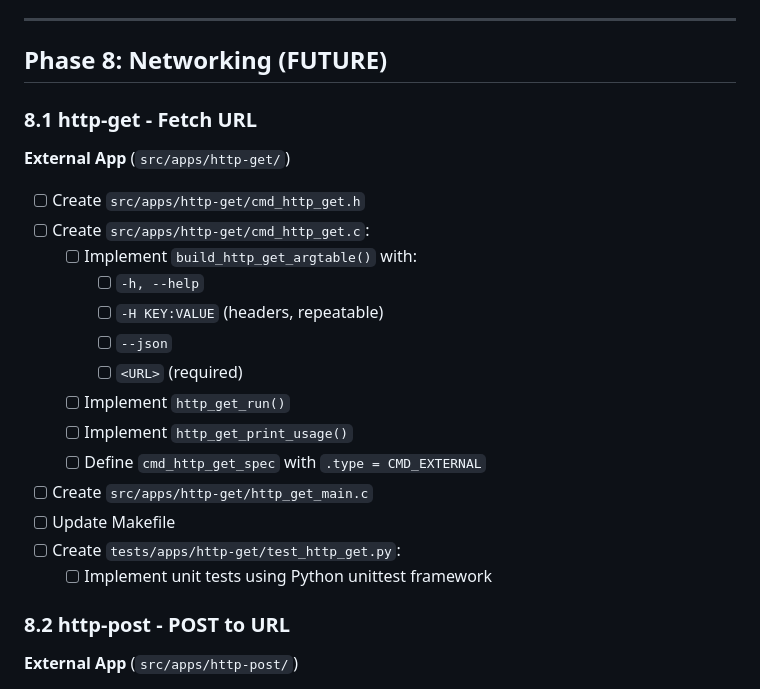
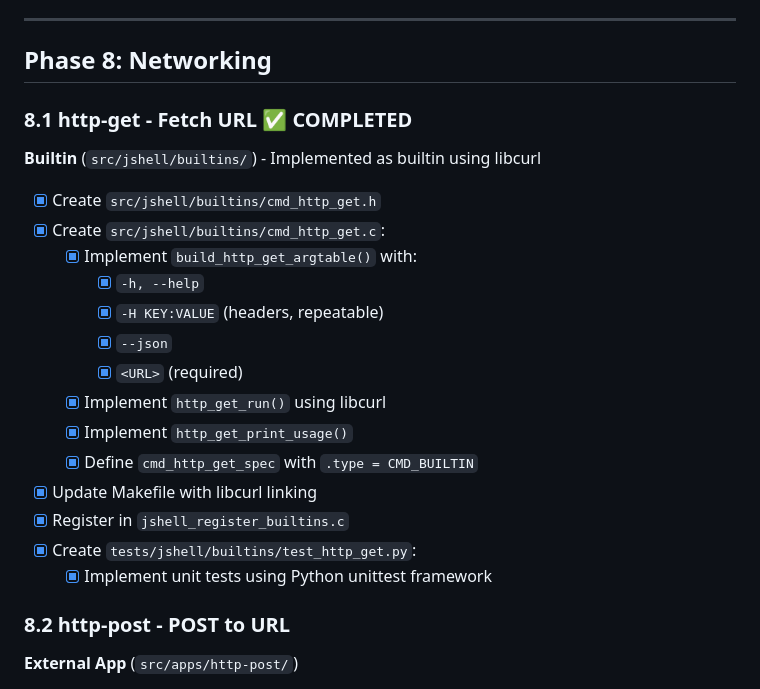
Before and after one commit to CytoLogic/jbox, a Markdown page: ai/plans/AI_TODO_1.md, the part around the change. Drawn GitHub-style.

Commit message:
docs: mark http-get as completed in plan
Updated Phase 8.1 to reflect implementation as a shell builtin
instead of external app, using libcurl.

🤖 Generated with [Claude Code](https://claude.com/claude-code)

Co-Authored-By: Claude Opus 4.5 <noreply@anthropic.com>

```diff
--- a/ai/plans/AI_TODO_1.md
+++ b/ai/plans/AI_TODO_1.md
@@ -728,25 +728,25 @@ Help should print all registered commands.
 
 ---
 
-## Phase 8: Networking (FUTURE)
+## Phase 8: Networking
 
-### 8.1 http-get - Fetch URL
-**External App** (`src/apps/http-get/`)
+### 8.1 http-get - Fetch URL ✅ COMPLETED
+**Builtin** (`src/jshell/builtins/`) - Implemented as builtin using libcurl
 
-- [ ] Create `src/apps/http-get/cmd_http_get.h`
-- [ ] Create `src/apps/http-get/cmd_http_get.c`:
-  - [ ] Implement `build_http_get_argtable()` with:
-    - [ ] `-h, --help`
-    - [ ] `-H KEY:VALUE` (headers, repeatable)
-    - [ ] `--json`
-    - [ ] `<URL>` (required)
-  - [ ] Implement `http_get_run()`
-  - [ ] Implement `http_get_print_usage()`
-  - [ ] Define `cmd_http_get_spec` with `.type = CMD_EXTERNAL`
-- [ ] Create `src/apps/http-get/http_get_main.c`
-- [ ] Update Makefile
-- [ ] Create `tests/apps/http-get/test_http_get.py`:
-  - [ ] Implement unit tests using Python unittest framework
+- [x] Create `src/jshell/builtins/cmd_http_get.h`
+- [x] Create `src/jshell/builtins/cmd_http_get.c`:
+  - [x] Implement `build_http_get_argtable()` with:
+    - [x] `-h, --help`
+    - [x] `-H KEY:VALUE` (headers, repeatable)
+    - [x] `--json`
+    - [x] `<URL>` (required)
+  - [x] Implement `http_get_run()` using libcurl
+  - [x] Implement `http_get_print_usage()`
+  - [x] Define `cmd_http_get_spec` with `.type = CMD_BUILTIN`
+- [x] Update Makefile with libcurl linking
+- [x] Register in `jshell_register_builtins.c`
+- [x] Create `tests/jshell/builtins/test_http_get.py`:
+  - [x] Implement unit tests using Python unittest framework
 
 ### 8.2 http-post - POST to URL
 **External App** (`src/apps/http-post/`)
```
